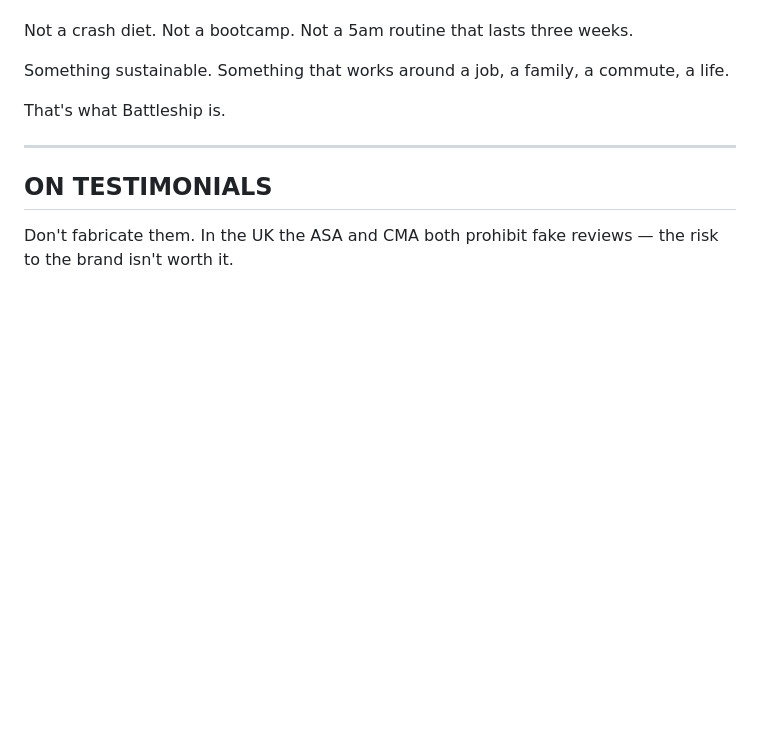
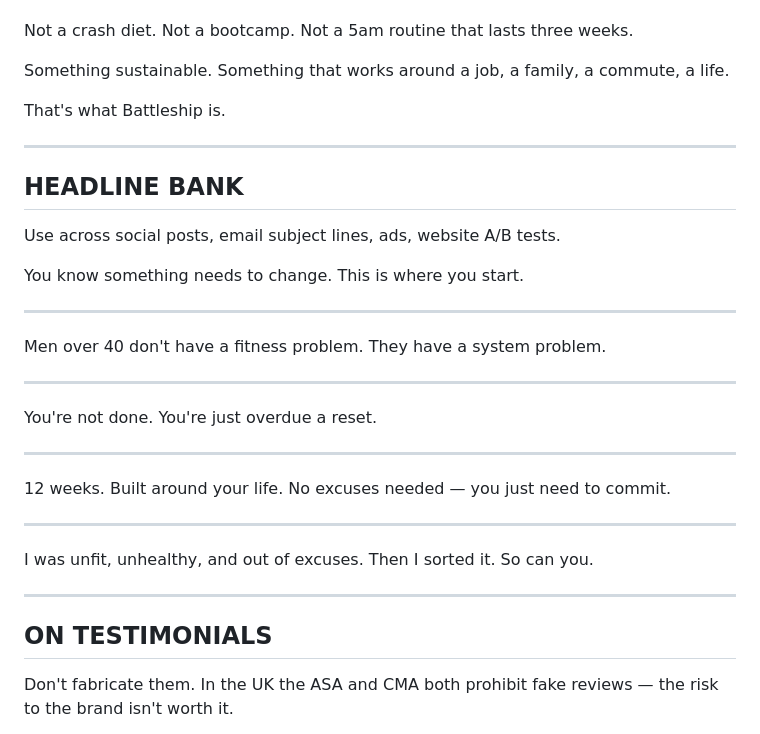
Before and after one commit to billbazza/BattleShip, a Markdown page: brand/copy.md, the part around the change. Rendered like a GitHub page; blank space fills up the shorter version.

Commit message:
Add headline bank to copy.md, update hero headline
Five headline variants saved for reuse across social/email/ads.
Hero updated to: 12 weeks. Built around your life. No excuses needed — you just need to commit.

Co-Authored-By: Claude Sonnet 4.6 <noreply@anthropic.com>

```diff
--- a/brand/copy.md
+++ b/brand/copy.md
@@ -98,6 +98,34 @@ That's what Battleship is.
 
 ---
 
+## HEADLINE BANK
+Use across social posts, email subject lines, ads, website A/B tests.
+
+You know something needs to change.
+This is where you start.
+
+---
+
+Men over 40 don't have a fitness problem.
+They have a system problem.
+
+---
+
+You're not done.
+You're just overdue a reset.
+
+---
+
+12 weeks. Built around your life.
+No excuses needed — you just need to commit.
+
+---
+
+I was unfit, unhealthy, and out of excuses.
+Then I sorted it. So can you.
+
+---
+
 ## ON TESTIMONIALS
 
 Don't fabricate them. In the UK the ASA and CMA both prohibit fake reviews — the risk to the brand isn't worth it.
```
Also changed, not shown: brand/website-carrd-plain.md (+2 -2 lines).
